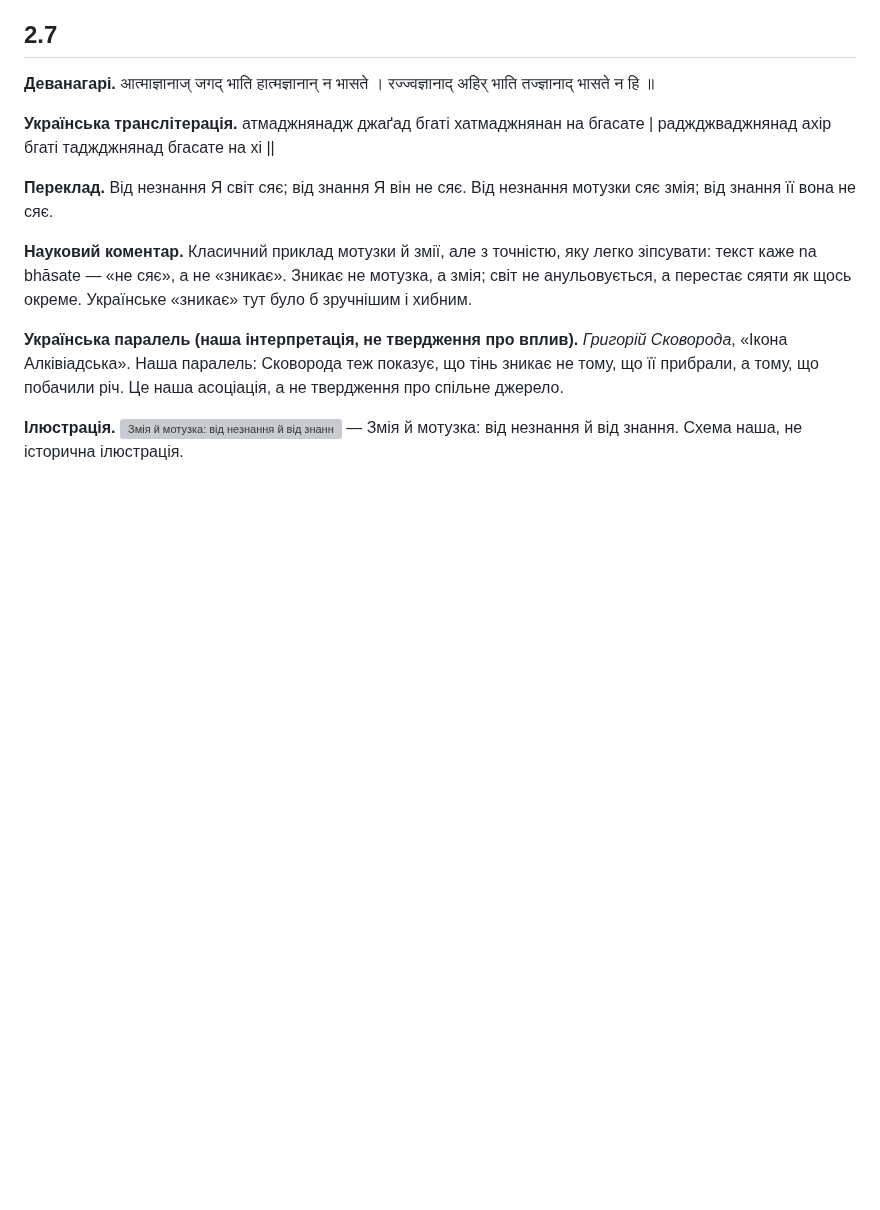
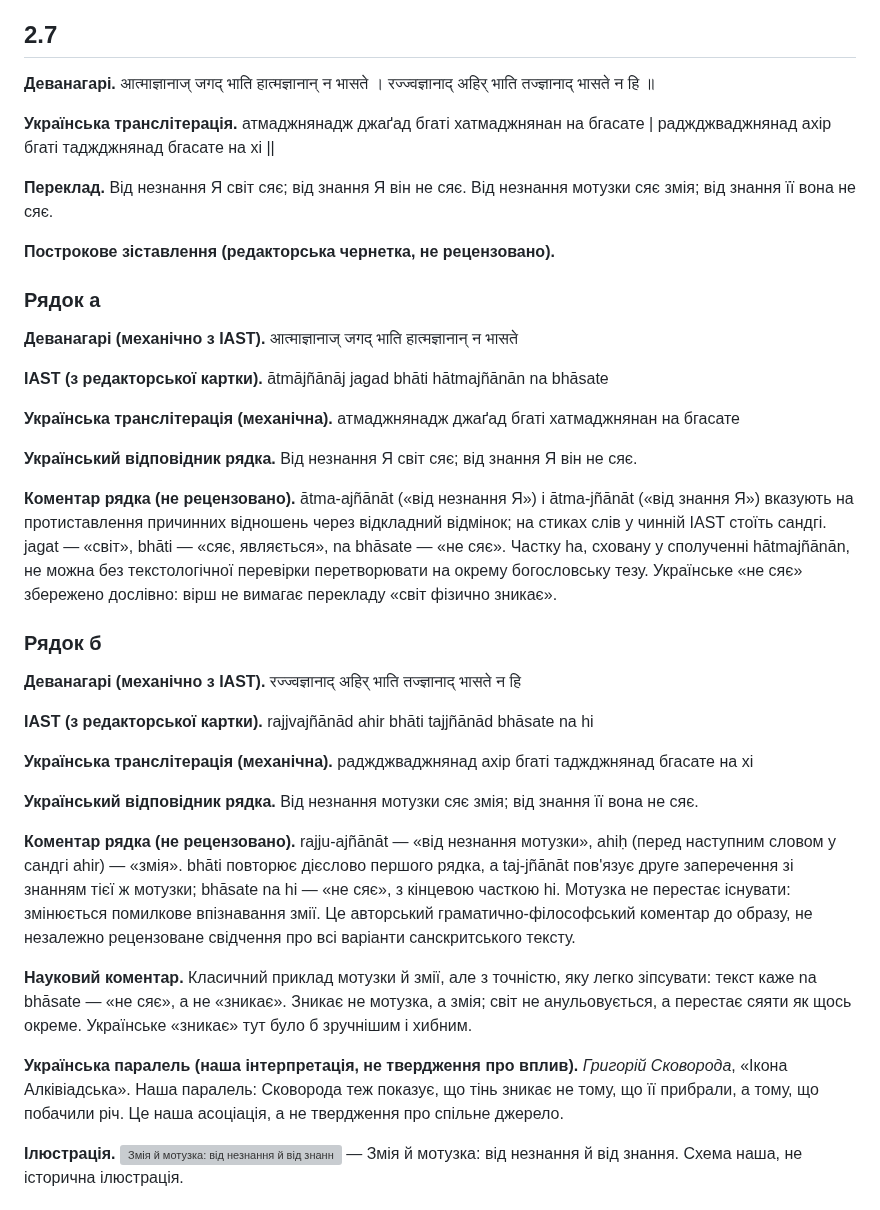
Before and after one commit to juv4uk/ukrainian-books, a Markdown page: books/ashtavakra-gita/rozdil-2-naukove.md, the part around the change. Drawn GitHub-style; blank space fills up the shorter version; grey boxes are pictures that could not be loaded.

Commit message:
ГЕН-08: синхронізувати построкове представлення 2.7 у Markdown

```diff
--- a/books/ashtavakra-gita/rozdil-2-naukove.md
+++ b/books/ashtavakra-gita/rozdil-2-naukove.md
@@ -136,6 +136,32 @@
 **Українська транслітерація.** атмаджнянадж джаґад бгаті хатмаджнянан на бгасате | раджджваджнянад ахір бгаті таджджнянад бгасате на хі ||
 
 **Переклад.** Від незнання Я світ сяє; від знання Я він не сяє. Від незнання мотузки сяє змія; від знання її вона не сяє.
+
+**Построкове зіставлення (редакторська чернетка, не рецензовано).**
+
+### Рядок а
+
+**Деванагарі (механічно з IAST).** आत्माज्ञानाज् जगद् भाति हात्मज्ञानान् न भासते
+
+**IAST (з редакторської картки).** ātmājñānāj jagad bhāti hātmajñānān na bhāsate
+
+**Українська транслітерація (механічна).** атмаджнянадж джаґад бгаті хатмаджнянан на бгасате
+
+**Український відповідник рядка.** Від незнання Я світ сяє; від знання Я він не сяє.
+
+**Коментар рядка (не рецензовано).** ātma-ajñānāt («від незнання Я») і ātma-jñānāt («від знання Я») вказують на протиставлення причинних відношень через відкладний відмінок; на стиках слів у чинній IAST стоїть сандгі. jagat — «світ», bhāti — «сяє, являється», na bhāsate — «не сяє». Частку ha, сховану у сполученні hātmajñānān, не можна без текстологічної перевірки перетворювати на окрему богословську тезу. Українське «не сяє» збережено дослівно: вірш не вимагає перекладу «світ фізично зникає».
+
+### Рядок б
+
+**Деванагарі (механічно з IAST).** रज्ज्वज्ञानाद् अहिर् भाति तज्ज्ञानाद् भासते न हि
+
+**IAST (з редакторської картки).** rajjvajñānād ahir bhāti tajjñānād bhāsate na hi
+
+**Українська транслітерація (механічна).** раджджваджнянад ахір бгаті таджджнянад бгасате на хі
+
+**Український відповідник рядка.** Від незнання мотузки сяє змія; від знання її вона не сяє.
+
+**Коментар рядка (не рецензовано).** rajju-ajñānāt — «від незнання мотузки», ahiḥ (перед наступним словом у сандгі ahir) — «змія». bhāti повторює дієслово першого рядка, а taj-jñānāt пов'язує друге заперечення зі знанням тієї ж мотузки; bhāsate na hi — «не сяє», з кінцевою часткою hi. Мотузка не перестає існувати: змінюється помилкове впізнавання змії. Це авторський граматично-філософський коментар до образу, не незалежно рецензоване свідчення про всі варіанти санскритського тексту.
 
 **Науковий коментар.** Класичний приклад мотузки й змії, але з точністю, яку легко зіпсувати: текст каже na bhāsate — «не сяє», а не «зникає». Зникає не мотузка, а змія; світ не анульовується, а перестає сяяти як щось окреме. Українське «зникає» тут було б зручнішим і хибним.
 
```
